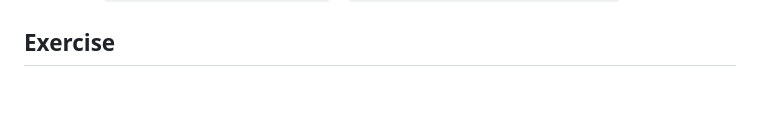
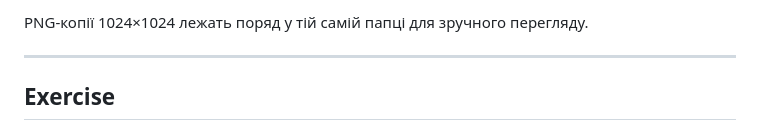
Before and after one commit to Koto-kot/EaseMove, a Markdown page: docs/briefs/KNEE_001_IMAGE_BRIEF.md, the part around one of its changes. Rendered like a GitHub page; blank space fills up the shorter version.

Commit message:
docs: add/update KNEE_001_IMAGE_BRIEF.md for KNEE_001 brief frames

```diff
--- a/docs/briefs/KNEE_001_IMAGE_BRIEF.md
+++ b/docs/briefs/KNEE_001_IMAGE_BRIEF.md
@@ -4,3 +18,6 @@ Filled from `docs/IMAGE_BRIEF_TEMPLATE.md` + `data/exercises/knees/KNEE_001.yaml
+PNG-копії 1024×1024 лежать поряд у тій самій папці для зручного перегляду.
+
+---
 
 ## Exercise
 
```
Also changed, not shown: other parts of docs/briefs/KNEE_001_IMAGE_BRIEF.md (+14 -0 lines).
